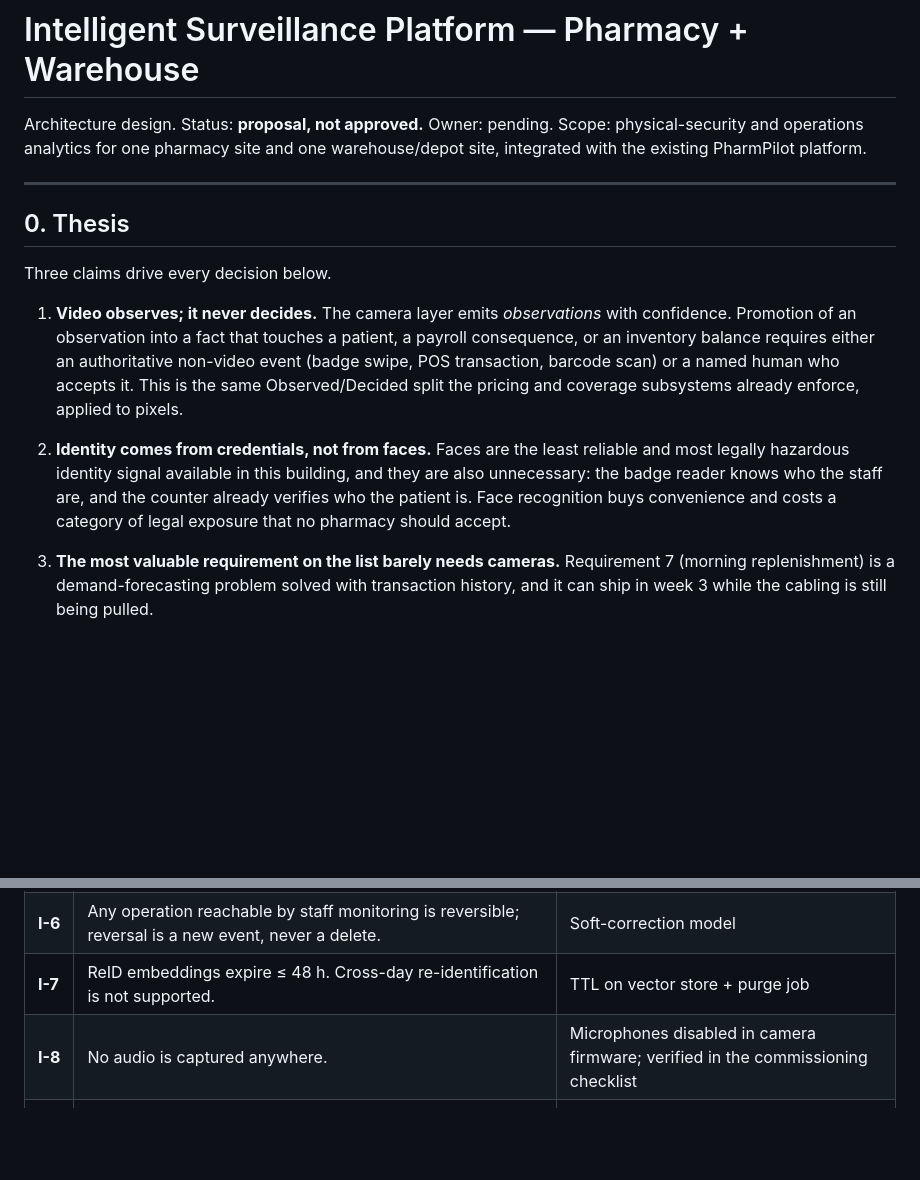
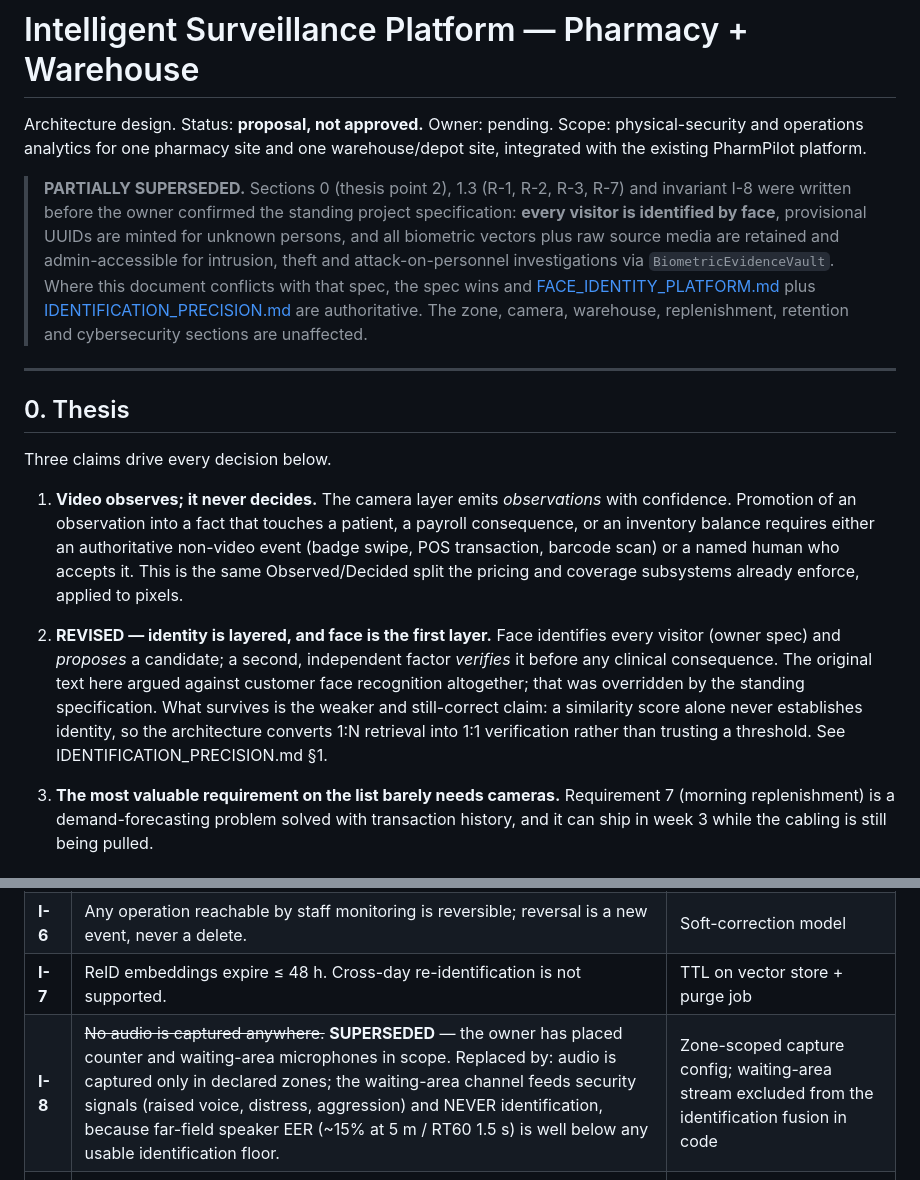
Before and after one commit to sasha-dianat/PharmPilot, a Markdown page: docs/design/SURVEILLANCE_PLATFORM.md, 2 parts joined by grey strips. Drawn GitHub-style; blank space fills up the shorter version.

```diff
--- a/docs/design/SURVEILLANCE_PLATFORM.md
+++ b/docs/design/SURVEILLANCE_PLATFORM.md
@@ -3,6 +3,18 @@
 Architecture design. Status: **proposal, not approved.** Owner: pending.
 Scope: physical-security and operations analytics for one pharmacy site and one
 warehouse/depot site, integrated with the existing PharmPilot platform.
+
+> **PARTIALLY SUPERSEDED.** Sections 0 (thesis point 2), 1.3 (R-1, R-2, R-3,
+> R-7) and invariant I-8 were written before the owner confirmed the standing
+> project specification: **every visitor is identified by face**, provisional
+> UUIDs are minted for unknown persons, and all biometric vectors plus raw
+> source media are retained and admin-accessible for intrusion, theft and
+> attack-on-personnel investigations via `BiometricEvidenceVault`. Where this
+> document conflicts with that spec, the spec wins and
+> [FACE_IDENTITY_PLATFORM.md](FACE_IDENTITY_PLATFORM.md) plus
+> [IDENTIFICATION_PRECISION.md](IDENTIFICATION_PRECISION.md) are authoritative.
+> The zone, camera, warehouse, replenishment, retention and cybersecurity
+> sections are unaffected.
 
 ---
 
@@ -17,12 +29,14 @@ Three claims drive every decision below.
    a named human who accepts it. This is the same Observed/Decided split the
    pricing and coverage subsystems already enforce, applied to pixels.
 
-2. **Identity comes from credentials, not from faces.** Faces are the least
-   reliable and most legally hazardous identity signal available in this
-   building, and they are also unnecessary: the badge reader knows who the staff
-   are, and the counter already verifies who the patient is. Face recognition
-   buys convenience and costs a category of legal exposure that no pharmacy
-   should accept.
+2. **REVISED — identity is layered, and face is the first layer.** Face
+   identifies every visitor (owner spec) and *proposes* a candidate; a second,
+   independent factor *verifies* it before any clinical consequence. The
+   original text here argued against customer face recognition altogether; that
+   was overridden by the standing specification. What survives is the weaker and
+   still-correct claim: a similarity score alone never establishes identity, so
+   the architecture converts 1:N retrieval into 1:1 verification rather than
+   trusting a threshold. See IDENTIFICATION_PRECISION.md §1.
 
 3. **The most valuable requirement on the list barely needs cameras.**
    Requirement 7 (morning replenishment) is a demand-forecasting problem solved
@@ -122,7 +143,7 @@ These are enforced in code and tested, not merely documented.
 | **I-5** | Every consequential action (link, merge, unblur, export, investigation) writes an append-only, hash-chained audit row. | Audit middleware |
 | **I-6** | Any operation reachable by staff monitoring is reversible; reversal is a new event, never a delete. | Soft-correction model |
 | **I-7** | ReID embeddings expire ≤ 48 h. Cross-day re-identification is not supported. | TTL on vector store + purge job |
-| **I-8** | No audio is captured anywhere. | Microphones disabled in camera firmware; verified in the commissioning checklist |
+| **I-8** | ~~No audio is captured anywhere.~~ **SUPERSEDED** — the owner has placed counter and waiting-area microphones in scope. Replaced by: audio is captured only in declared zones; the waiting-area channel feeds security signals (raised voice, distress, aggression) and NEVER identification, because far-field speaker EER (~15% at 5 m / RT60 1.5 s) is well below any usable identification floor. | Zone-scoped capture config; waiting-area stream excluded from the identification fusion in code |
 | **I-9** | No demographic attribute (age, gender, ethnicity) is inferred, stored, or used as a feature. | Model registry purpose declaration; code review gate |
 | **I-10** | Fire and water detection by video is **supplementary**; certified physical detectors remain the primary and code-compliant means. | Documented; alarm panel independent of this system |
 
```
Also changed, not shown: other parts of docs/design/SURVEILLANCE_PLATFORM.md (+16 -9 lines), docs/design/FACE_IDENTITY_PLATFORM.md (+11 -4 lines), docs/design/IDENTIFICATION_PRECISION.md (added, +260 -0 lines).
